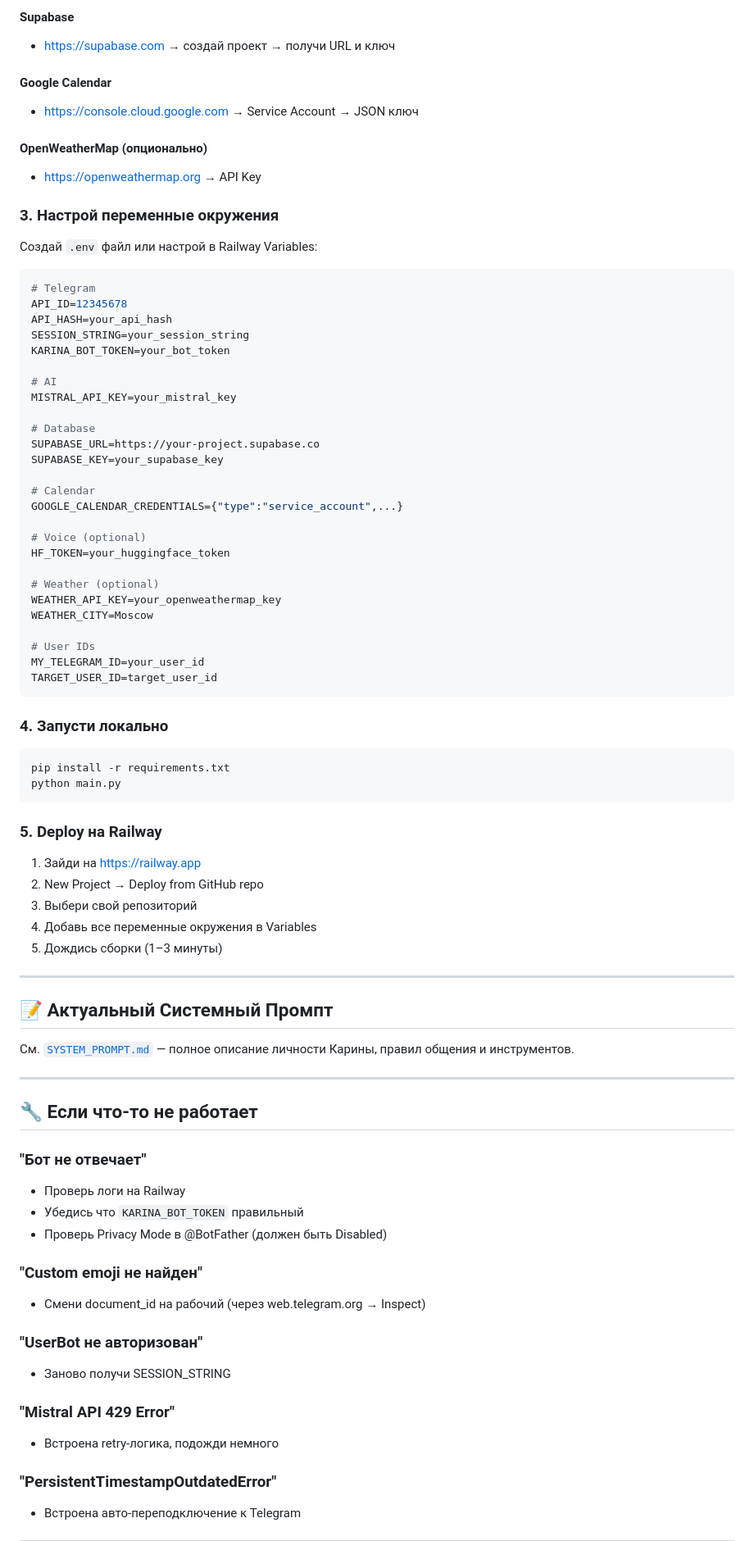
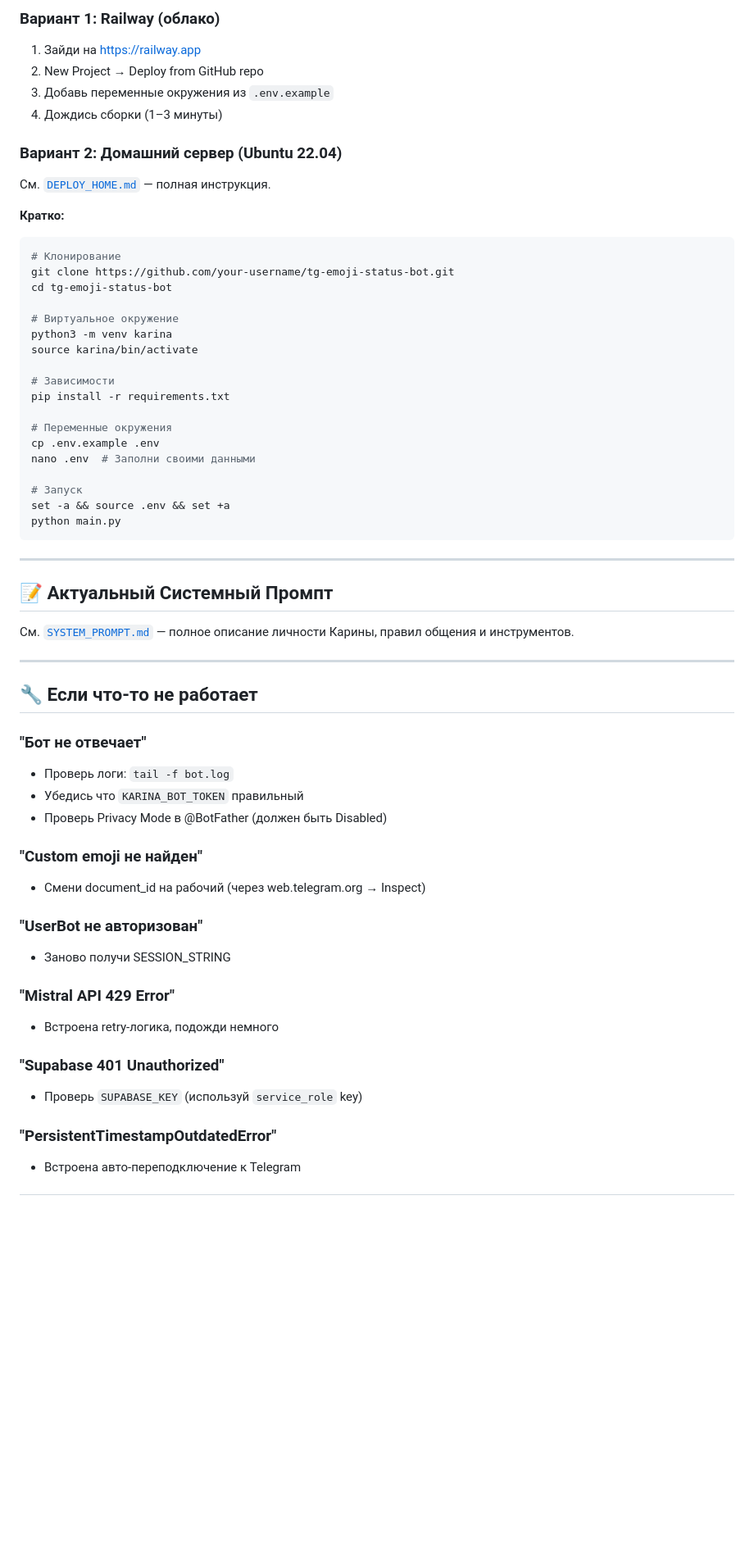
Before and after one commit to RivixXx/tg-emoji-status-bot, a Markdown page: README.md, the part around one of its changes. Shown at 82% size. GitHub-like rendering; blank space fills up the shorter version.

````diff
--- a/README.md
+++ b/README.md
@@ -129,59 +131,36 @@ cd tg-emoji-status-bot
-#### Supabase
-- https://supabase.com → создай проект → получи URL и ключ
-
-#### Google Calendar
-- https://console.cloud.google.com → Service Account → JSON ключ
-
-#### OpenWeatherMap (опционально)
-- https://openweathermap.org → API Key
-
-### 3. Настрой переменные окружения
-
-Создай `.env` файл или настрой в Railway Variables:
-
-```bash
-# Telegram
-API_ID=12345678
-API_HASH=your_api_hash
-SESSION_STRING=your_session_string
-KARINA_BOT_TOKEN=your_bot_token
-
-# AI
-MISTRAL_API_KEY=your_mistral_key
-
-# Database
-SUPABASE_URL=https://your-project.supabase.co
-SUPABASE_KEY=your_supabase_key
-
-# Calendar
-GOOGLE_CALENDAR_CREDENTIALS={"type":"service_account",...}
-
-# Voice (optional)
-HF_TOKEN=your_huggingface_token
-
-# Weather (optional)
-WEATHER_API_KEY=your_openweathermap_key
-WEATHER_CITY=Moscow
-
-# User IDs
-MY_TELEGRAM_ID=your_user_id
-TARGET_USER_ID=target_user_id
-```
-
-### 4. Запусти локально
-
-```bash
-pip install -r requirements.txt
-python main.py
-```
-
-### 5. Deploy на Railway
+### Вариант 1: Railway (облако)
 
 1. Зайди на https://railway.app
 2. New Project → Deploy from GitHub repo
-3. Выбери свой репозиторий
-4. Добавь все переменные окружения в Variables
-5. Дождись сборки (1–3 минуты)
+3. Добавь переменные окружения из `.env.example`
+4. Дождись сборки (1–3 минуты)
+
+### Вариант 2: Домашний сервер (Ubuntu 22.04)
+
+См. [`DEPLOY_HOME.md`](DEPLOY_HOME.md) — полная инструкция.
+
+**Кратко:**
+
+```bash
+# Клонирование
+git clone https://github.com/your-username/tg-emoji-status-bot.git
+cd tg-emoji-status-bot
+
+# Виртуальное окружение
+python3 -m venv karina
+source karina/bin/activate
+
+# Зависимости
+pip install -r requirements.txt
+
+# Переменные окружения
+cp .env.example .env
+nano .env  # Заполни своими данными
+
+# Запуск
+set -a && source .env && set +a
+python main.py
+```
 
 ---
 
@@ -194,7 +173,7 @@ python main.py
 ## 🔧 Если что-то не работает
 
 ### "Бот не отвечает"
-- Проверь логи на Railway
+- Проверь логи: `tail -f bot.log`
 - Убедись что `KARINA_BOT_TOKEN` правильный
 - Проверь Privacy Mode в @BotFather (должен быть Disabled)
 
@@ -207,6 +186,9 @@ python main.py
 ### "Mistral API 429 Error"
 - Встроена retry-логика, подожди немного
 
+### "Supabase 401 Unauthorized"
+- Проверь `SUPABASE_KEY` (используй `service_role` key)
+
 ### "PersistentTimestampOutdatedError"
 - Встроена авто-переподключение к Telegram
 
````
Also changed, not shown: other parts of README.md (+69 -21 lines), DEPLOY_HOME.md (+0 -24 lines), MVP_DONE.md (+56 -7 lines).
